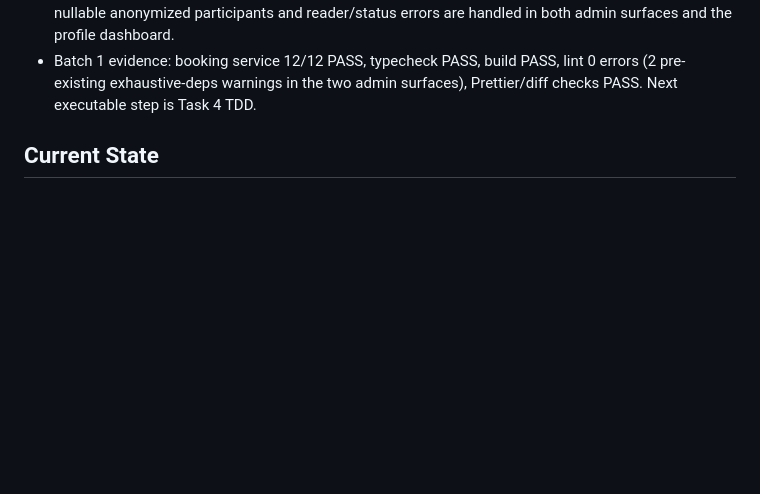
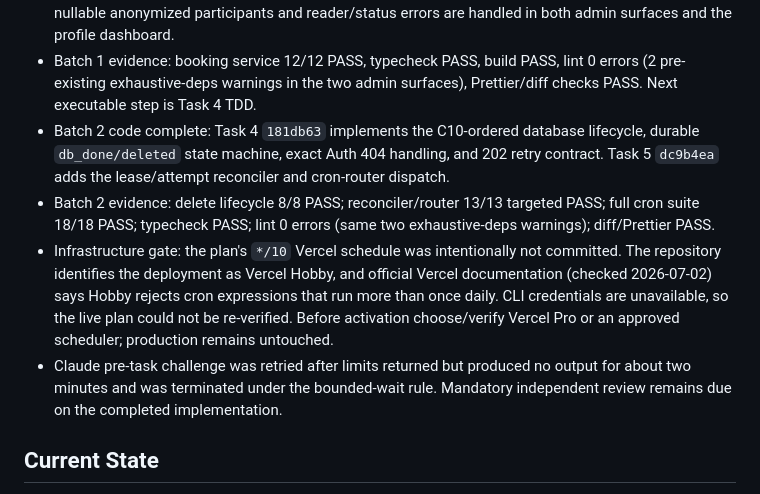
Before and after one commit to BIBIFATHER/blizko, a Markdown page: .context/ACTIVE_TASK.md, the part around the change. GitHub-like rendering; blank space fills up the shorter version.

Commit message:
docs(context): checkpoint Plan C batch 2

```diff
--- a/.context/ACTIVE_TASK.md
+++ b/.context/ACTIVE_TASK.md
@@ -70,6 +70,22 @@ locally; Plan C covers status/readers migration and account-deletion lifecycle.
 - Batch 1 evidence: booking service 12/12 PASS, typecheck PASS, build PASS,
   lint 0 errors (2 pre-existing exhaustive-deps warnings in the two admin
   surfaces), Prettier/diff checks PASS. Next executable step is Task 4 TDD.
+- Batch 2 code complete: Task 4 `181db63` implements the C10-ordered database
+  lifecycle, durable `db_done/deleted` state machine, exact Auth 404 handling,
+  and 202 retry contract. Task 5 `dc9b4ea` adds the lease/attempt reconciler and
+  cron-router dispatch.
+- Batch 2 evidence: delete lifecycle 8/8 PASS; reconciler/router 13/13 targeted
+  PASS; full cron suite 18/18 PASS; typecheck PASS; lint 0 errors (same two
+  exhaustive-deps warnings); diff/Prettier PASS.
+- Infrastructure gate: the plan's `*/10` Vercel schedule was intentionally not
+  committed. The repository identifies the deployment as Vercel Hobby, and
+  official Vercel documentation (checked 2026-07-02) says Hobby rejects cron
+  expressions that run more than once daily. CLI credentials are unavailable,
+  so the live plan could not be re-verified. Before activation choose/verify
+  Vercel Pro or an approved scheduler; production remains untouched.
+- Claude pre-task challenge was retried after limits returned but produced no
+  output for about two minutes and was terminated under the bounded-wait rule.
+  Mandatory independent review remains due on the completed implementation.
 
 ## Current State
 
```
